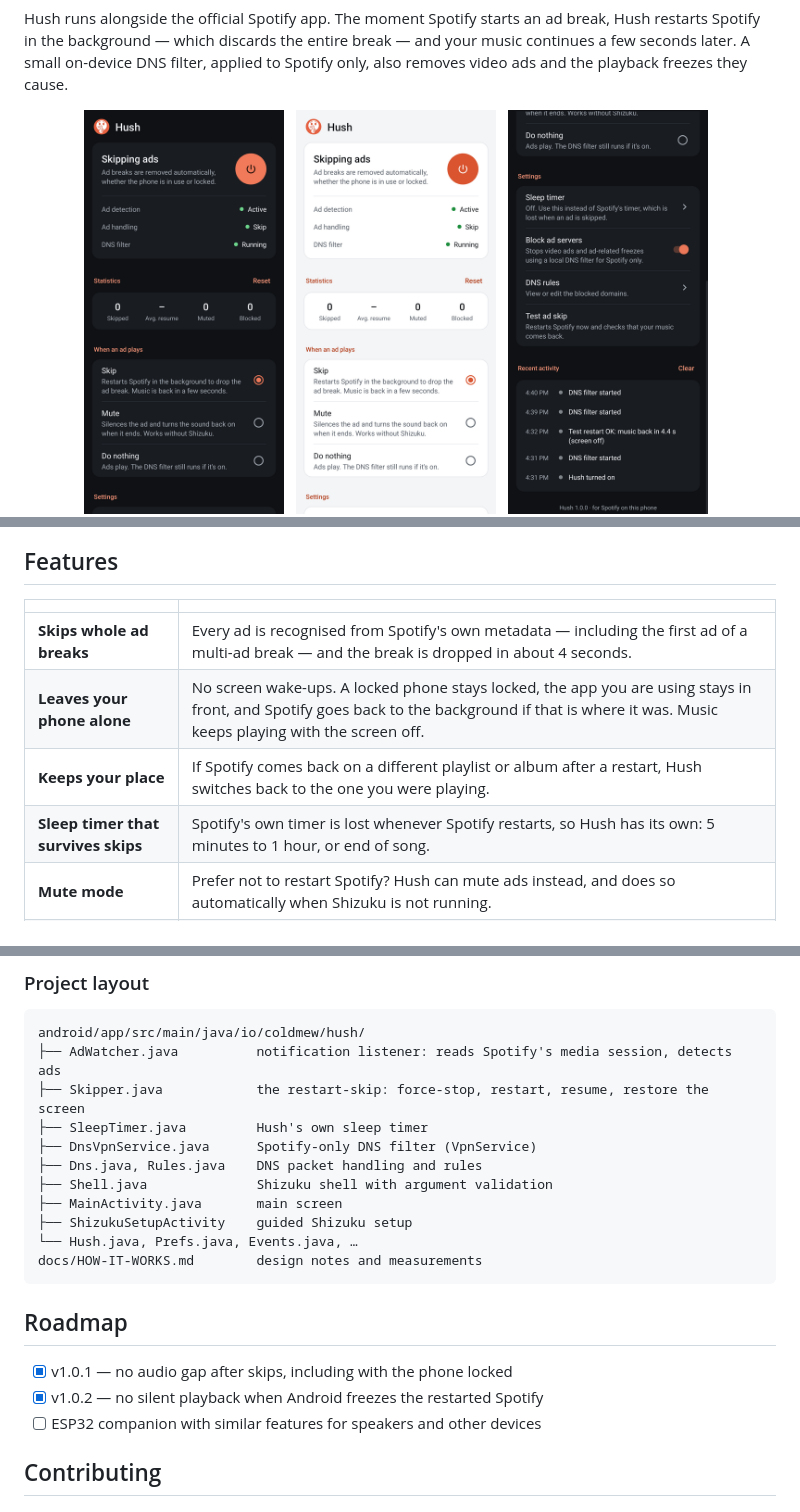
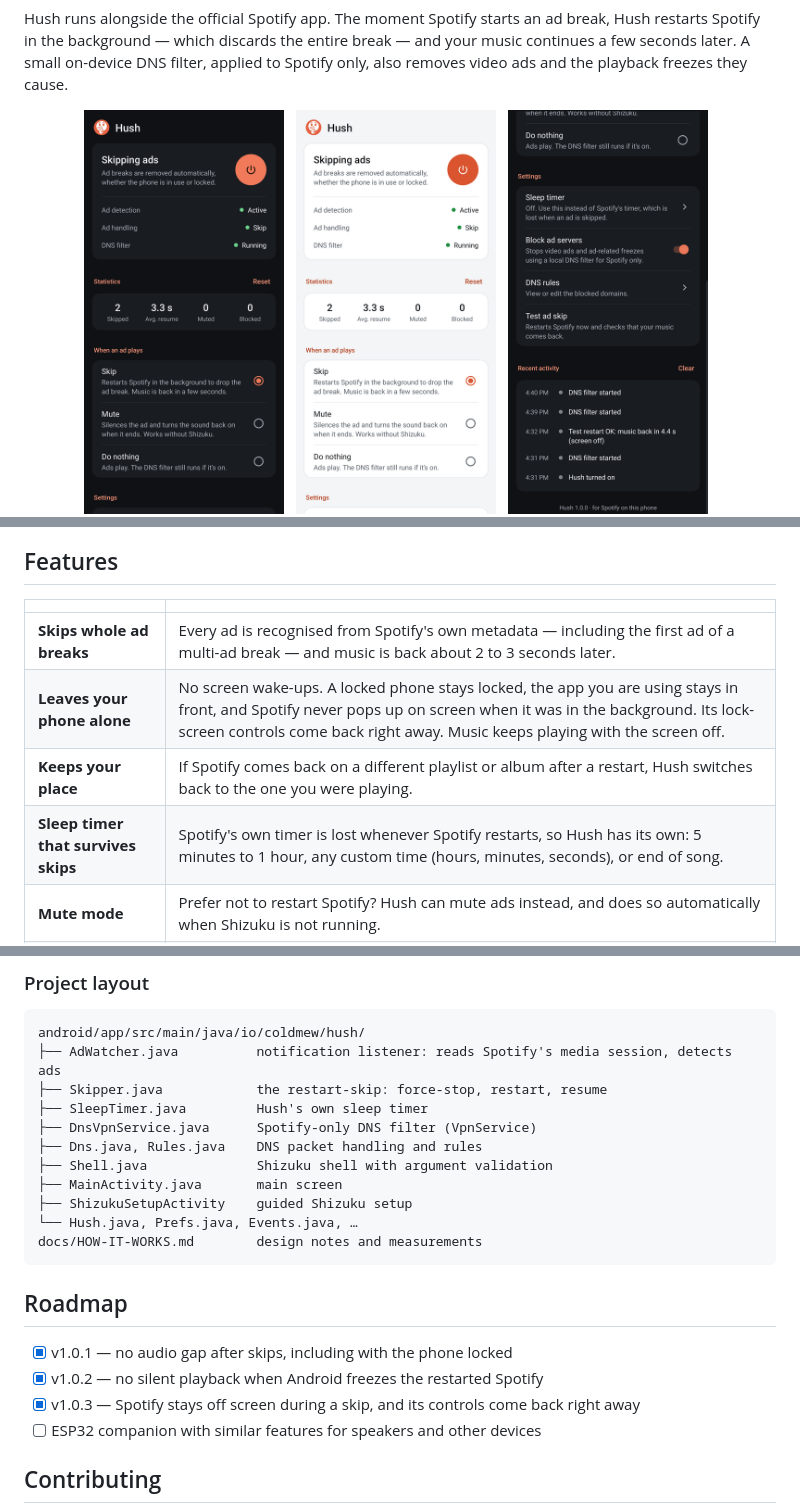
Before and after one commit to coldMEW/Hush, a Markdown page: README.md, 3 parts joined by grey strips. GitHub-like rendering; pictures changed too: docs/screenshots/main-dark.png, docs/screenshots/main-light.png.

````diff
--- a/README.md
+++ b/README.md
@@ -39,10 +39,10 @@ the playback freezes they cause.
 
 | | |
 | --- | --- |
-| **Skips whole ad breaks** | Every ad is recognised from Spotify's own metadata — including the first ad of a multi-ad break — and the break is dropped in about 4 seconds. |
-| **Leaves your phone alone** | No screen wake-ups. A locked phone stays locked, the app you are using stays in front, and Spotify goes back to the background if that is where it was. Music keeps playing with the screen off. |
+| **Skips whole ad breaks** | Every ad is recognised from Spotify's own metadata — including the first ad of a multi-ad break — and music is back about 2 to 3 seconds later. |
+| **Leaves your phone alone** | No screen wake-ups. A locked phone stays locked, the app you are using stays in front, and Spotify never pops up on screen when it was in the background. Its lock-screen controls come back right away. Music keeps playing with the screen off. |
 | **Keeps your place** | If Spotify comes back on a different playlist or album after a restart, Hush switches back to the one you were playing. |
-| **Sleep timer that survives skips** | Spotify's own timer is lost whenever Spotify restarts, so Hush has its own: 5 minutes to 1 hour, or end of song. |
+| **Sleep timer that survives skips** | Spotify's own timer is lost whenever Spotify restarts, so Hush has its own: 5 minutes to 1 hour, any custom time (hours, minutes, seconds), or end of song. |
 | **Mute mode** | Prefer not to restart Spotify? Hush can mute ads instead, and does so automatically when Shizuku is not running. |
 | **Spotify-only DNS filter** | Blocks video-ad hosts and the ad-asset host that freezes background playback. Other apps and all non-DNS traffic are untouched. |
 | **Guided setup** | A step-by-step screen installs and starts Shizuku, ticking off each step as it completes. |
@@ -165,7 +165,7 @@ Without it, `assembleRelease` produces an unsigned APK.
 ```
 android/app/src/main/java/io/coldmew/hush/
 ├── AdWatcher.java          notification listener: reads Spotify's media session, detects ads
-├── Skipper.java            the restart-skip: force-stop, restart, resume, restore the screen
+├── Skipper.java            the restart-skip: force-stop, restart, resume
 ├── SleepTimer.java         Hush's own sleep timer
 ├── DnsVpnService.java      Spotify-only DNS filter (VpnService)
 ├── Dns.java, Rules.java    DNS packet handling and rules
@@ -180,6 +180,7 @@ docs/HOW-IT-WORKS.md        design notes and measurements
 
 - [x] v1.0.1 — no audio gap after skips, including with the phone locked
 - [x] v1.0.2 — no silent playback when Android freezes the restarted Spotify
+- [x] v1.0.3 — Spotify stays off screen during a skip, and its controls come back right away
 - [ ] ESP32 companion with similar features for speakers and other devices
 
 ## Contributing
````
Also changed, not shown: CHANGELOG.md (+23 -0 lines), docs/HOW-IT-WORKS.md (+34 -10 lines), 8 other files.
